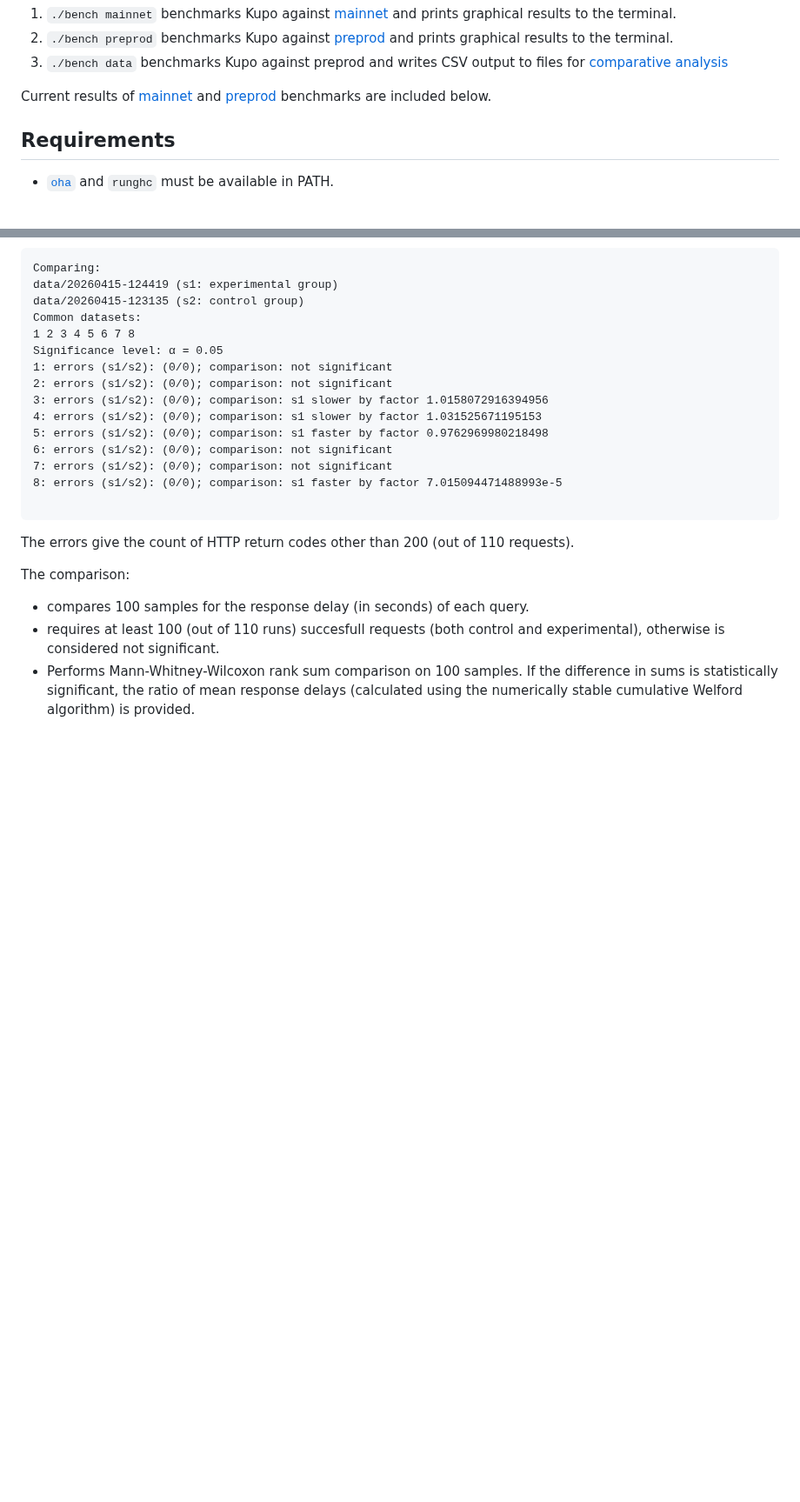
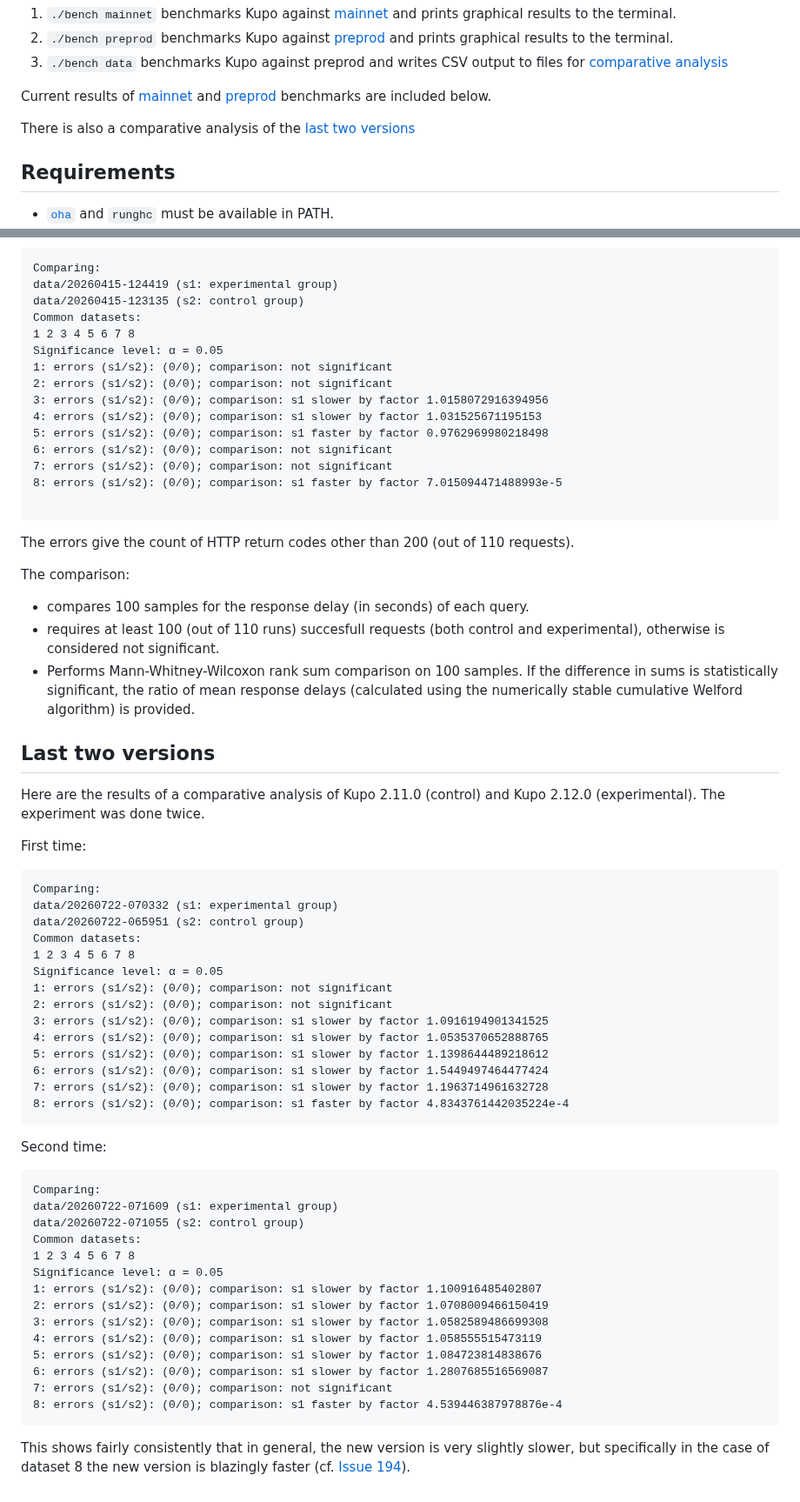
Before and after one commit to CardanoSolutions/kupo, a Markdown page: benchmarks/README.md, 2 parts joined by grey strips. Shown at 87% size. Drawn GitHub-style; blank space fills up the shorter version.

Commit message:
Update Benchmarks
Added comparison of last two versions.

````diff
--- a/benchmarks/README.md
+++ b/benchmarks/README.md
@@ -17,6 +17,8 @@ There are three options for running the `bench` script:
 
 Current results of [mainnet](#mainnet) and [preprod](#preprod) benchmarks are
 included below.
+
+There is also a comparative analysis of the [last two versions](#last-two-versions)
 
 ## Requirements
 
@@ -812,5 +814,48 @@ The comparison:
   delays (calculated using the numerically stable cumulative Welford algorithm)
   is provided.
 
+## Last two versions
+
+Here are the results of a comparative analysis of Kupo 2.11.0 (control) and Kupo 2.12.0 (experimental). The experiment was done twice.
+
+First time:
+```
+Comparing:
+data/20260722-070332 (s1: experimental group)
+data/20260722-065951 (s2: control group)
+Common datasets:
+1 2 3 4 5 6 7 8
+Significance level: α = 0.05
+1: errors (s1/s2): (0/0); comparison: not significant
+2: errors (s1/s2): (0/0); comparison: not significant
+3: errors (s1/s2): (0/0); comparison: s1 slower by factor 1.0916194901341525
+4: errors (s1/s2): (0/0); comparison: s1 slower by factor 1.0535370652888765
+5: errors (s1/s2): (0/0); comparison: s1 slower by factor 1.1398644489218612
+6: errors (s1/s2): (0/0); comparison: s1 slower by factor 1.5449497464477424
+7: errors (s1/s2): (0/0); comparison: s1 slower by factor 1.1963714961632728
+8: errors (s1/s2): (0/0); comparison: s1 faster by factor 4.8343761442035224e-4
+```
+
+Second time:
+```
+Comparing:
+data/20260722-071609 (s1: experimental group)
+data/20260722-071055 (s2: control group)
+Common datasets:
+1 2 3 4 5 6 7 8
+Significance level: α = 0.05
+1: errors (s1/s2): (0/0); comparison: s1 slower by factor 1.100916485402807
+2: errors (s1/s2): (0/0); comparison: s1 slower by factor 1.0708009466150419
+3: errors (s1/s2): (0/0); comparison: s1 slower by factor 1.0582589486699308
+4: errors (s1/s2): (0/0); comparison: s1 slower by factor 1.058555515473119
+5: errors (s1/s2): (0/0); comparison: s1 slower by factor 1.084723814838676
+6: errors (s1/s2): (0/0); comparison: s1 slower by factor 1.2807685516569087
+7: errors (s1/s2): (0/0); comparison: not significant
+8: errors (s1/s2): (0/0); comparison: s1 faster by factor 4.539446387978876e-4
+```
+
+This shows fairly consistently that in general, the new version is very slightly slower, but specifically in the case of dataset 8 the new version is blazingly faster (cf. [Issue 194][issue194]).
+
+
 [oha]: https://github.com/hatoo/oha
 [tap]: https://github.com/notunrandom/homebrew-cardano
````
Also changed, not shown: other parts of benchmarks/README.md (+1 -0 lines).
